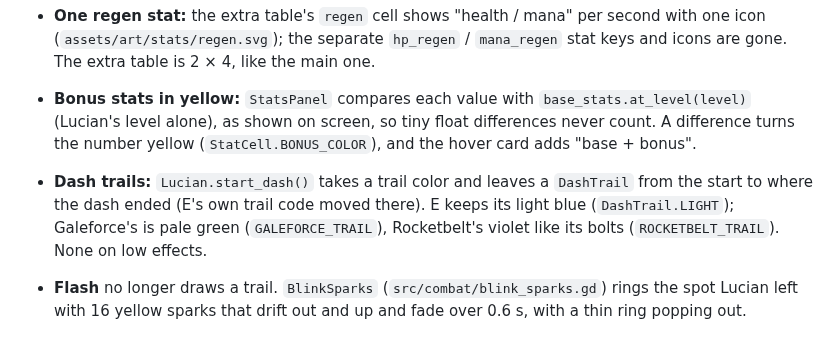
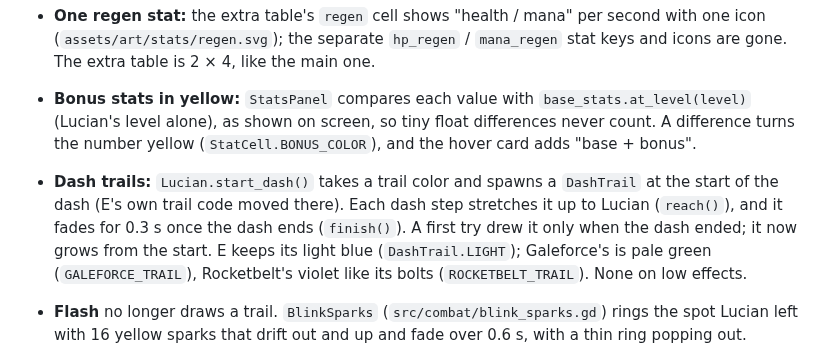
Before and after one commit to Anhdung1478/lucian-the-lantern, a Markdown page: docs/implementation/phase4.md, the part around the change. GitHub-like rendering.

Commit message:
Dash trails grow behind Lucian from the start of the dash and fade once it lands
Co-Authored-By: Claude <noreply@anthropic.com>

```diff
--- a/docs/implementation/phase4.md
+++ b/docs/implementation/phase4.md
@@ -869,7 +869,7 @@ Everything in the plan is in place, one commit per task (Tasks 0–9), then the
 - **One regen stat:** the extra table's `regen` cell shows "health / mana" per second with one icon (`assets/art/stats/regen.svg`); the separate `hp_regen` / `mana_regen` stat keys and icons are gone. The extra table is 2 × 4, like the main one.
 
 - **Bonus stats in yellow:** `StatsPanel` compares each value with `base_stats.at_level(level)` (Lucian's level alone), as shown on screen, so tiny float differences never count. A difference turns the number yellow (`StatCell.BONUS_COLOR`), and the hover card adds "base + bonus".
-- **Dash trails:** `Lucian.start_dash()` takes a trail color and leaves a `DashTrail` from the start to where the dash ended (E's own trail code moved there). E keeps its light blue (`DashTrail.LIGHT`); Galeforce's is pale green (`GALEFORCE_TRAIL`), Rocketbelt's violet like its bolts (`ROCKETBELT_TRAIL`). None on low effects.
+- **Dash trails:** `Lucian.start_dash()` takes a trail color and spawns a `DashTrail` at the start of the dash (E's own trail code moved there). Each dash step stretches it up to Lucian (`reach()`), and it fades for 0.3 s once the dash ends (`finish()`). A first try drew it only when the dash ended; it now grows from the start. E keeps its light blue (`DashTrail.LIGHT`); Galeforce's is pale green (`GALEFORCE_TRAIL`), Rocketbelt's violet like its bolts (`ROCKETBELT_TRAIL`). None on low effects.
 - **Flash** no longer draws a trail. `BlinkSparks` (`src/combat/blink_sparks.gd`) rings the spot Lucian left with 16 yellow sparks that drift out and up and fade over 0.6 s, with a thin ring popping out.
 - **Icons redrawn:** Flash is a burst of light where it lands, with a ring of yellow sparks where it left; Barrier is a gold figure inside a golden bubble with faint hex lines.
 
```
Also changed, not shown: docs/report/phase4.md (+2 -2 lines), docs/report/phase4/actives_1_galeforce.png, docs/report/phase4/actives_2_rocketbelt.png, 5 other files.
